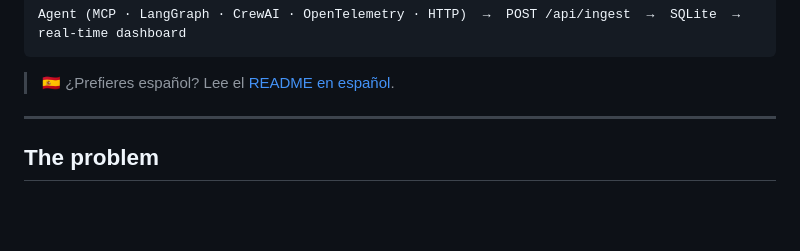
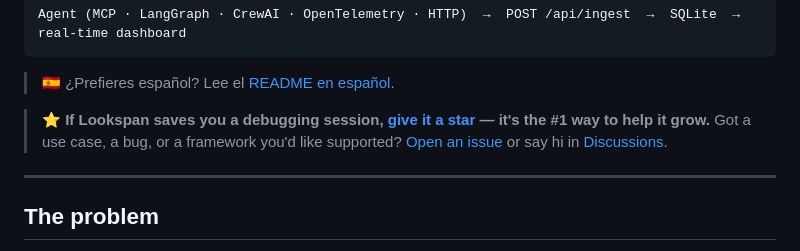
Before and after one commit to JoniMartin27/lookspan, a Markdown page: README.md, the part around the change. Drawn GitHub-style; blank space fills up the shorter version.

Commit message:
docs(readme): CTA de estrella + issues/discussions para captar feedback

````diff
--- a/README.md
+++ b/README.md
@@ -20,6 +20,8 @@ Agent (MCP · LangGraph · CrewAI · OpenTelemetry · HTTP)  →  POST /api/inge
 ```
 
 > 🇪🇸 ¿Prefieres español? Lee el [README en español](README.es.md).
+
+> ⭐ **If Lookspan saves you a debugging session, [give it a star](https://github.com/JoniMartin27/lookspan) — it's the #1 way to help it grow.** Got a use case, a bug, or a framework you'd like supported? [Open an issue](https://github.com/JoniMartin27/lookspan/issues) or say hi in [Discussions](https://github.com/JoniMartin27/lookspan/discussions).
 
 ---
 
````
